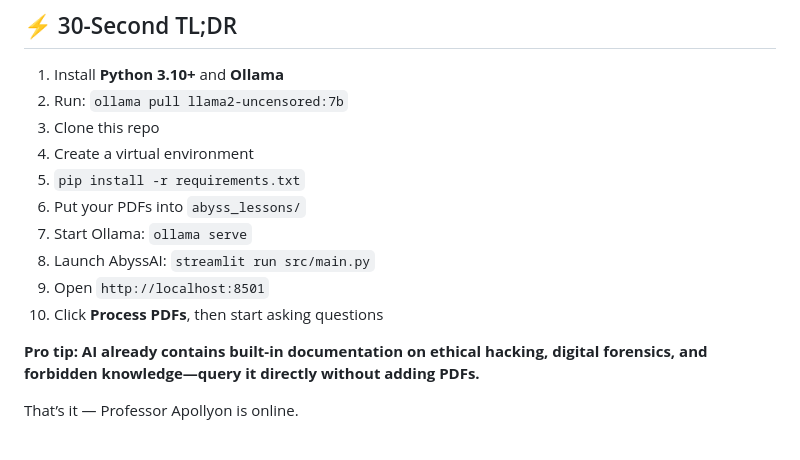
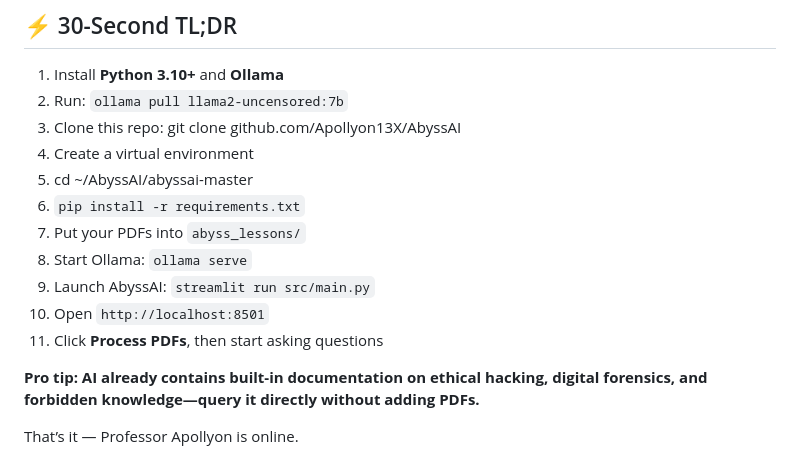
Before and after one commit to Apollyon13X/AbyssAI, a Markdown page: abyssai-master/README.md, the part around the change. Drawn GitHub-style.

```diff
--- a/abyssai-master/README.md
+++ b/abyssai-master/README.md
@@ -25,14 +25,15 @@ Professor Apollyon now whispers from the abyss — completely offline, no data e
 
 1. Install **Python 3.10+** and **Ollama**
 2. Run: `ollama pull llama2-uncensored:7b`
-3. Clone this repo
+3. Clone this repo: git clone github.com/Apollyon13X/AbyssAI
 4. Create a virtual environment
-5. `pip install -r requirements.txt`
-6. Put your PDFs into `abyss_lessons/`
-7. Start Ollama: `ollama serve`
-8. Launch AbyssAI: `streamlit run src/main.py`
-9. Open `http://localhost:8501`
-10. Click **Process PDFs**, then start asking questions
+5. cd ~/AbyssAI/abyssai-master
+6. `pip install -r requirements.txt`
+7. Put your PDFs into `abyss_lessons/`
+8. Start Ollama: `ollama serve`
+9. Launch AbyssAI: `streamlit run src/main.py`
+10. Open `http://localhost:8501`
+11. Click **Process PDFs**, then start asking questions
 
 **Pro tip: AI already contains built-in documentation on ethical hacking, digital forensics, and forbidden knowledge—query it directly without adding PDFs.**
 
```
